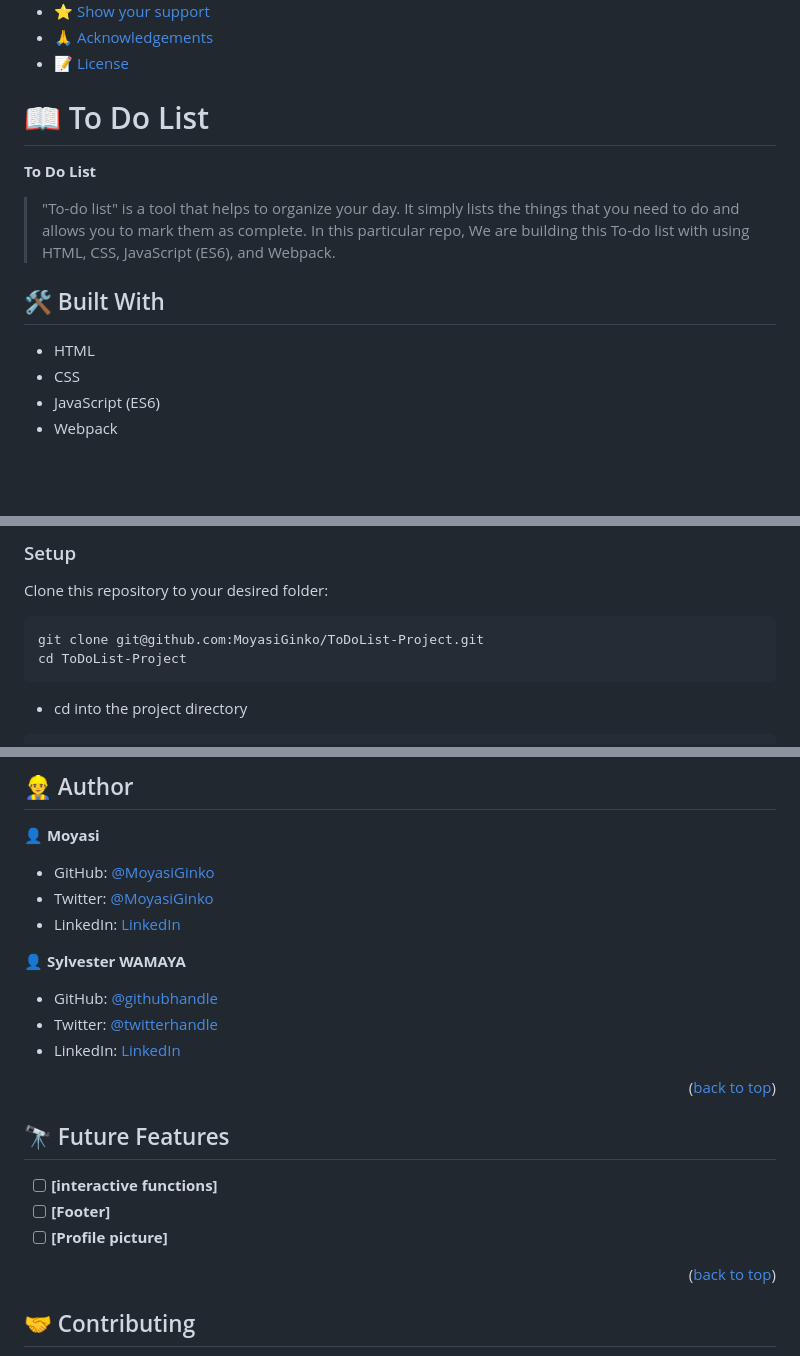
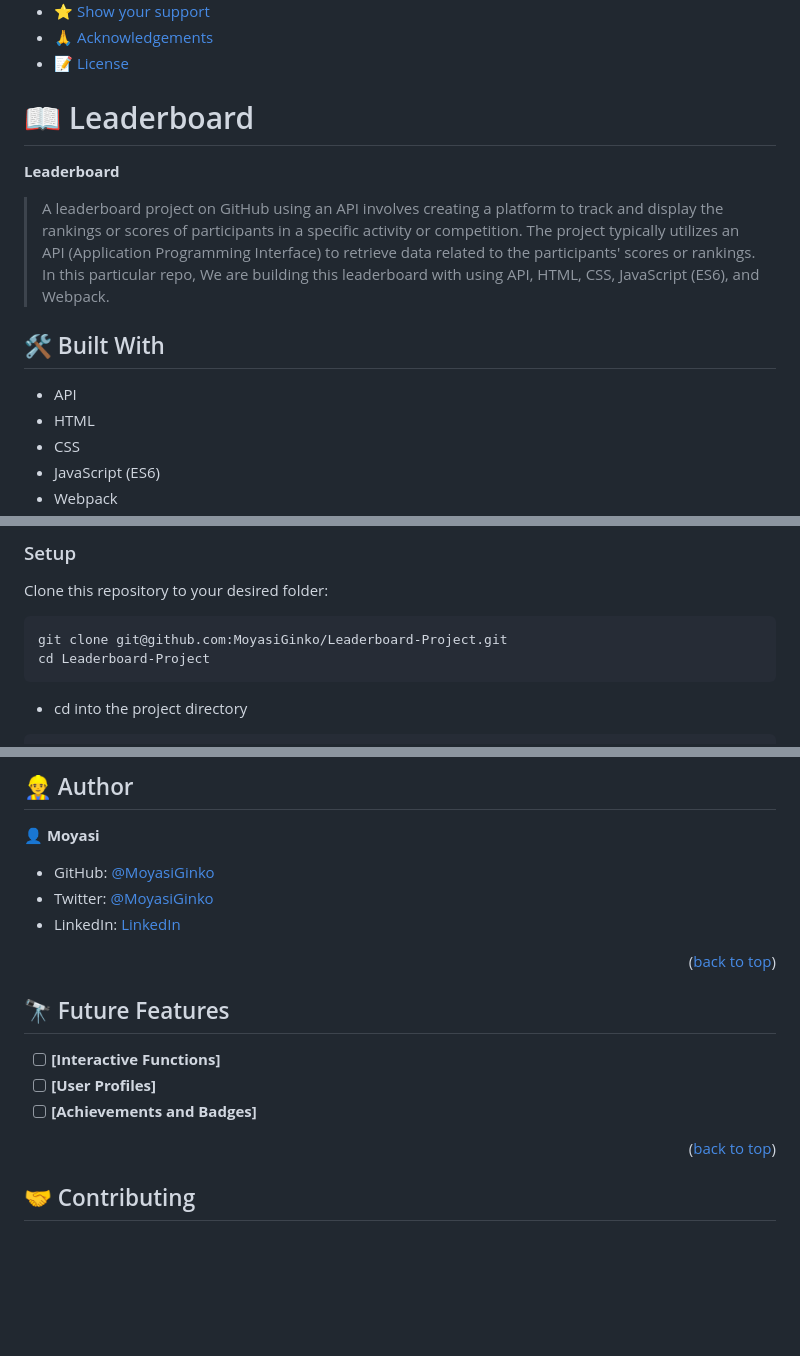
Before and after one commit to MoyasiGinko/Leaderboard-Project, a Markdown page: README.md, 3 parts joined by grey strips. GitHub-like rendering; blank space fills up the shorter version.

Commit message:
Update reamde.md file

````diff
--- a/README.md
+++ b/README.md
@@ -30,14 +30,15 @@
 
 <!-- PROJECT DESCRIPTION -->
 
-# 📖 To Do List <a name="about-project"></a>
+# 📖 Leaderboard <a name="about-project"></a>
 
-**To Do List**
+**Leaderboard**
 
-> "To-do list" is a tool that helps to organize your day. It simply lists the things that you need to do and allows you to mark them as complete. In this particular repo, We are building this To-do list with using HTML, CSS, JavaScript (ES6), and Webpack.
+> A leaderboard project on GitHub using an API involves creating a platform to track and display the rankings or scores of participants in a specific activity or competition. The project typically utilizes an API (Application Programming Interface) to retrieve data related to the participants' scores or rankings. In this particular repo, We are building this leaderboard with using API, HTML, CSS, JavaScript (ES6), and Webpack.
 
 ## 🛠 Built With <a name="built-with"></a>
 
+- API
 - HTML
 - CSS
 - JavaScript (ES6)
@@ -94,8 +96,8 @@ In order to run this project you need GitHub account and a text editor.
 Clone this repository to your desired folder:
 
 ```
-git clone git@github.com:MoyasiGinko/ToDoList-Project.git
-cd ToDoList-Project
+git clone git@github.com:MoyasiGinko/Leaderboard-Project.git
+cd Leaderboard-Project
 ```
 
 - cd into the project directory
@@ -149,19 +151,13 @@ You can deploy this project using: webpack in your local machine.
 - Twitter: [@MoyasiGinko](https://twitter.com/moyasi_ginko)
 - LinkedIn: [LinkedIn](https://www.linkedin.com/in/mahmudur-rahman-a8a151257)
 
-👤 **Sylvester WAMAYA**
-
-- GitHub: [@githubhandle](https://github.com/sylvester-wamaya)
-- Twitter: [@twitterhandle](https://twitter.com/The_Seal_)
-- LinkedIn: [LinkedIn](https://www.linkedin.com/in/sylvester-wamaya-b11a93112/)
-
 <p align="right">(<a href="#readme-top">back to top</a>)</p>
 
 ## 🔭 Future Features <a name="future-features"></a>
 
-- [ ] **[interactive functions]**
-- [ ] **[Footer]**
-- [ ] **[Profile picture]**
+- [ ] **[Interactive Functions]**
+- [ ] **[User Profiles]**
+- [ ] **[Achievements and Badges]**
 
 <p align="right">(<a href="#readme-top">back to top</a>)</p>
 
````
Also changed, not shown: other parts of README.md (+4 -3 lines).
